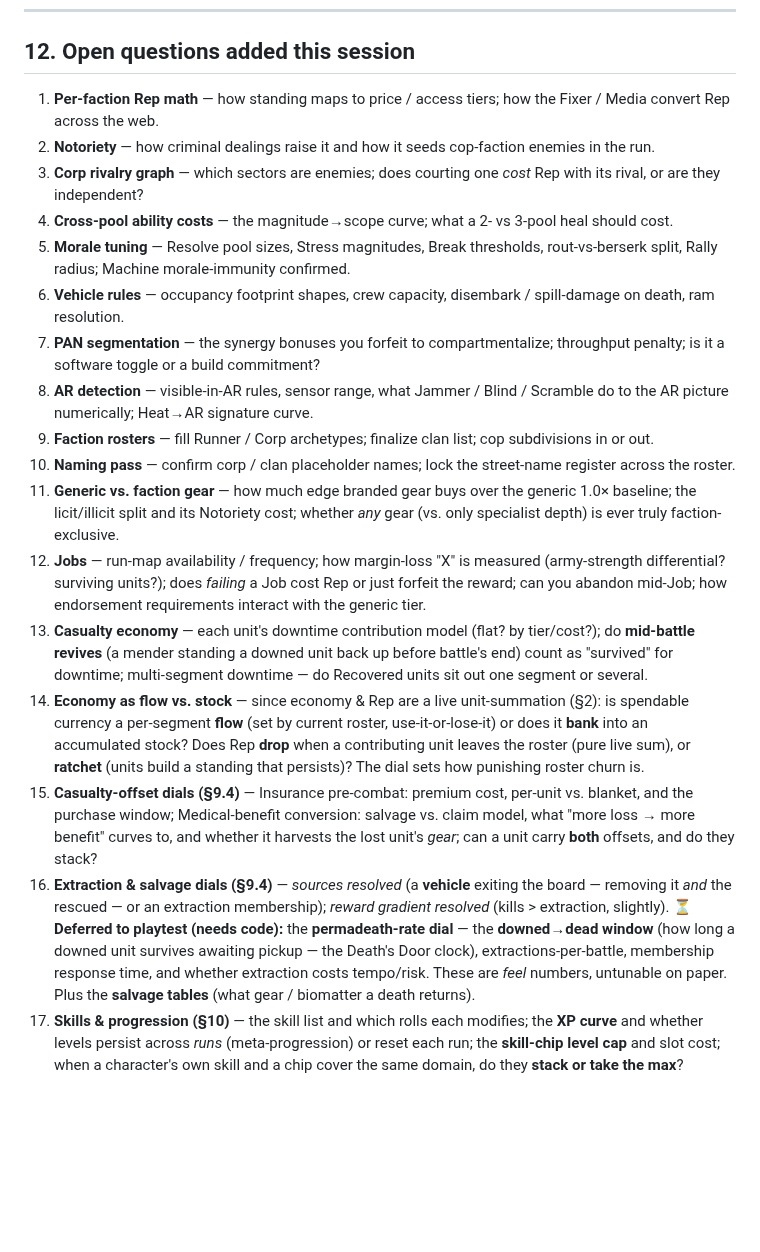
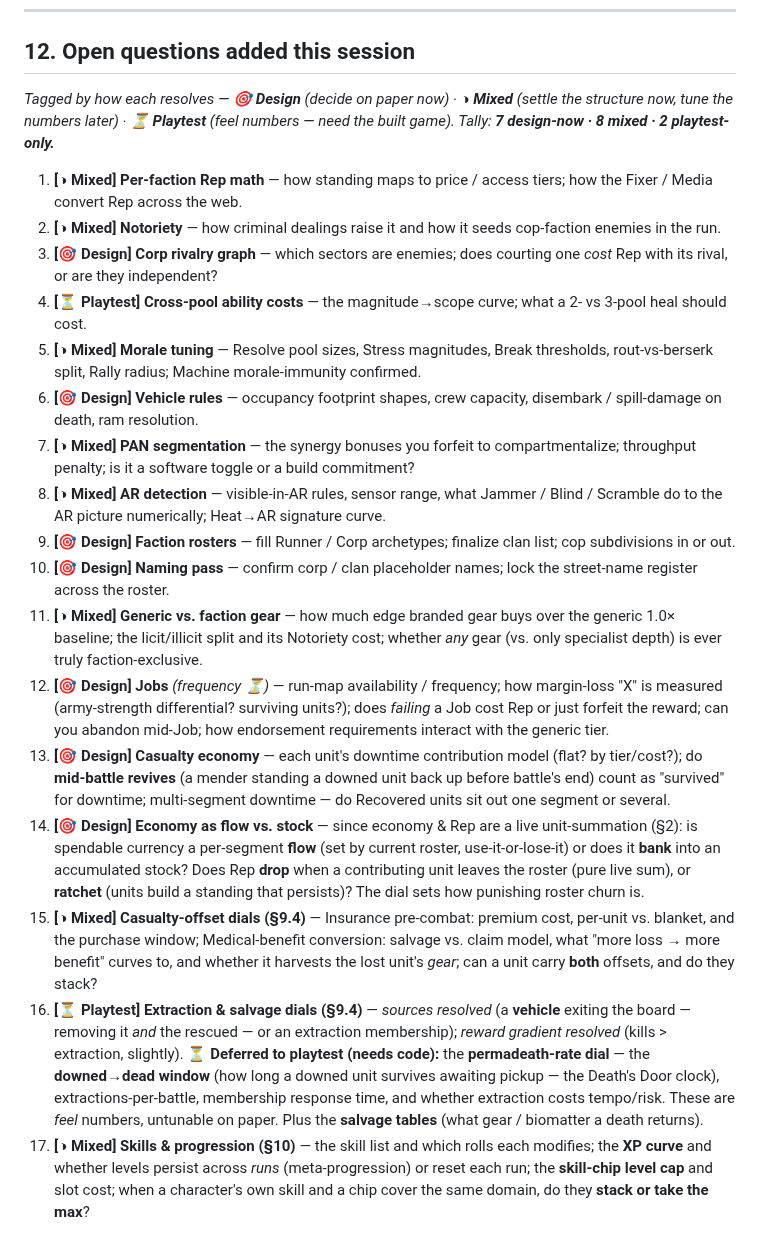
Before and after one commit to benjaminabbitt/atomica, a Markdown page: docs/design-delta-v0.26.md, the part around the change. GitHub-like rendering; blank space fills up the shorter version.

Commit message:
docs: tag open questions by resolution path (design / mixed / playtest)
Mark each of the 17 open questions: [🎯 Design] decide on paper now,
[◑ Mixed] settle structure now + tune numbers later, [⏳ Playtest] feel numbers
needing the built game. Tally 7 design-now / 8 mixed / 2 playtest-only, with a
legend at the top of §12.

Co-Authored-By: Claude Opus 4.8 (1M context) <noreply@anthropic.com>
Claude-Session: https://claude.ai/code/session_016Z7agCEYSVr5oVrEwpYeyQ

```diff
--- a/docs/design-delta-v0.26.md
+++ b/docs/design-delta-v0.26.md
@@ -353,20 +353,22 @@ None of it breaks the crate split or phase ordering.
 
 ## 12. Open questions added this session
 
-1. **Per-faction Rep math** — how standing maps to price / access tiers; how the Fixer / Media convert Rep across the web.
-2. **Notoriety** — how criminal dealings raise it and how it seeds cop-faction enemies in the run.
-3. **Corp rivalry graph** — which sectors are enemies; does courting one *cost* Rep with its rival, or are they independent?
-4. **Cross-pool ability costs** — the magnitude→scope curve; what a 2- vs 3-pool heal should cost.
-5. **Morale tuning** — Resolve pool sizes, Stress magnitudes, Break thresholds, rout-vs-berserk split, Rally radius; Machine morale-immunity confirmed.
-6. **Vehicle rules** — occupancy footprint shapes, crew capacity, disembark / spill-damage on death, ram resolution.
-7. **PAN segmentation** — the synergy bonuses you forfeit to compartmentalize; throughput penalty; is it a software toggle or a build commitment?
-8. **AR detection** — visible-in-AR rules, sensor range, what Jammer / Blind / Scramble do to the AR picture numerically; Heat→AR signature curve.
-9. **Faction rosters** — fill Runner / Corp archetypes; finalize clan list; cop subdivisions in or out.
-10. **Naming pass** — confirm corp / clan placeholder names; lock the street-name register across the roster.
-11. **Generic vs. faction gear** — how much edge branded gear buys over the generic 1.0× baseline; the licit/illicit split and its Notoriety cost; whether *any* gear (vs. only specialist depth) is ever truly faction-exclusive.
-12. **Jobs** — run-map availability / frequency; how margin-loss "X" is measured (army-strength differential? surviving units?); does *failing* a Job cost Rep or just forfeit the reward; can you abandon mid-Job; how endorsement requirements interact with the generic tier.
-13. **Casualty economy** — each unit's downtime contribution model (flat? by tier/cost?); do **mid-battle revives** (a mender standing a downed unit back up before battle's end) count as "survived" for downtime; multi-segment downtime — do Recovered units sit out one segment or several.
-14. **Economy as flow vs. stock** — since economy & Rep are a live unit-summation (§2): is spendable currency a per-segment **flow** (set by current roster, use-it-or-lose-it) or does it **bank** into an accumulated stock? Does Rep **drop** when a contributing unit leaves the roster (pure live sum), or **ratchet** (units build a standing that persists)? The dial sets how punishing roster churn is.
-15. **Casualty-offset dials (§9.4)** — Insurance pre-combat: premium cost, per-unit vs. blanket, and the purchase window; Medical-benefit conversion: salvage vs. claim model, what "more loss → more benefit" curves to, and whether it harvests the lost unit's *gear*; can a unit carry **both** offsets, and do they stack?
-16. **Extraction & salvage dials (§9.4)** — *sources resolved* (a **vehicle** exiting the board — removing it *and* the rescued — or an extraction membership); *reward gradient resolved* (kills > extraction, slightly). **⏳ Deferred to playtest (needs code):** the **permadeath-rate dial** — the **downed→dead window** (how long a downed unit survives awaiting pickup — the Death's Door clock), extractions-per-battle, membership response time, and whether extraction costs tempo/risk. These are *feel* numbers, untunable on paper. Plus the **salvage tables** (what gear / biomatter a death returns).
-17. **Skills & progression (§10)** — the skill list and which rolls each modifies; the **XP curve** and whether levels persist across *runs* (meta-progression) or reset each run; the **skill-chip level cap** and slot cost; when a character's own skill and a chip cover the same domain, do they **stack or take the max**?
+*Tagged by how each resolves — **🎯 Design** (decide on paper now) · **◑ Mixed** (settle the structure now, tune the numbers later) · **⏳ Playtest** (feel numbers — need the built game). Tally: **7 design-now · 8 mixed · 2 playtest-only.***
+
+1. **[◑ Mixed]** **Per-faction Rep math** — how standing maps to price / access tiers; how the Fixer / Media convert Rep across the web.
+2. **[◑ Mixed]** **Notoriety** — how criminal dealings raise it and how it seeds cop-faction enemies in the run.
+3. **[🎯 Design]** **Corp rivalry graph** — which sectors are enemies; does courting one *cost* Rep with its rival, or are they independent?
+4. **[⏳ Playtest]** **Cross-pool ability costs** — the magnitude→scope curve; what a 2- vs 3-pool heal should cost.
+5. **[◑ Mixed]** **Morale tuning** — Resolve pool sizes, Stress magnitudes, Break thresholds, rout-vs-berserk split, Rally radius; Machine morale-immunity confirmed.
+6. **[🎯 Design]** **Vehicle rules** — occupancy footprint shapes, crew capacity, disembark / spill-damage on death, ram resolution.
+7. **[◑ Mixed]** **PAN segmentation** — the synergy bonuses you forfeit to compartmentalize; throughput penalty; is it a software toggle or a build commitment?
+8. **[◑ Mixed]** **AR detection** — visible-in-AR rules, sensor range, what Jammer / Blind / Scramble do to the AR picture numerically; Heat→AR signature curve.
+9. **[🎯 Design]** **Faction rosters** — fill Runner / Corp archetypes; finalize clan list; cop subdivisions in or out.
+10. **[🎯 Design]** **Naming pass** — confirm corp / clan placeholder names; lock the street-name register across the roster.
+11. **[◑ Mixed]** **Generic vs. faction gear** — how much edge branded gear buys over the generic 1.0× baseline; the licit/illicit split and its Notoriety cost; whether *any* gear (vs. only specialist depth) is ever truly faction-exclusive.
+12. **[🎯 Design]** **Jobs** *(frequency ⏳)* — run-map availability / frequency; how margin-loss "X" is measured (army-strength differential? surviving units?); does *failing* a Job cost Rep or just forfeit the reward; can you abandon mid-Job; how endorsement requirements interact with the generic tier.
+13. **[🎯 Design]** **Casualty economy** — each unit's downtime contribution model (flat? by tier/cost?); do **mid-battle revives** (a mender standing a downed unit back up before battle's end) count as "survived" for downtime; multi-segment downtime — do Recovered units sit out one segment or several.
+14. **[🎯 Design]** **Economy as flow vs. stock** — since economy & Rep are a live unit-summation (§2): is spendable currency a per-segment **flow** (set by current roster, use-it-or-lose-it) or does it **bank** into an accumulated stock? Does Rep **drop** when a contributing unit leaves the roster (pure live sum), or **ratchet** (units build a standing that persists)? The dial sets how punishing roster churn is.
+15. **[◑ Mixed]** **Casualty-offset dials (§9.4)** — Insurance pre-combat: premium cost, per-unit vs. blanket, and the purchase window; Medical-benefit conversion: salvage vs. claim model, what "more loss → more benefit" curves to, and whether it harvests the lost unit's *gear*; can a unit carry **both** offsets, and do they stack?
+16. **[⏳ Playtest]** **Extraction & salvage dials (§9.4)** — *sources resolved* (a **vehicle** exiting the board — removing it *and* the rescued — or an extraction membership); *reward gradient resolved* (kills > extraction, slightly). **⏳ Deferred to playtest (needs code):** the **permadeath-rate dial** — the **downed→dead window** (how long a downed unit survives awaiting pickup — the Death's Door clock), extractions-per-battle, membership response time, and whether extraction costs tempo/risk. These are *feel* numbers, untunable on paper. Plus the **salvage tables** (what gear / biomatter a death returns).
+17. **[◑ Mixed]** **Skills & progression (§10)** — the skill list and which rolls each modifies; the **XP curve** and whether levels persist across *runs* (meta-progression) or reset each run; the **skill-chip level cap** and slot cost; when a character's own skill and a chip cover the same domain, do they **stack or take the max**?
```
